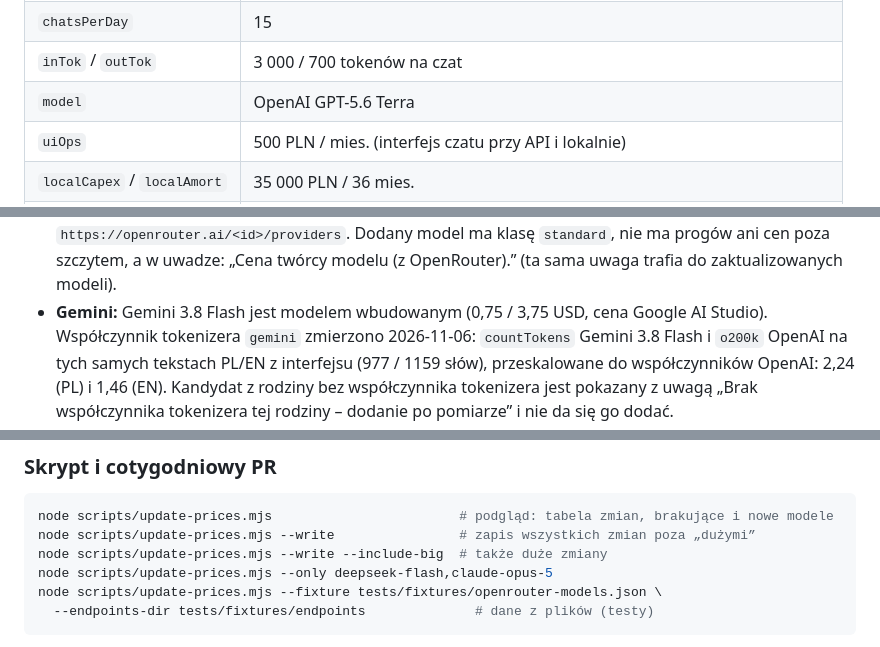
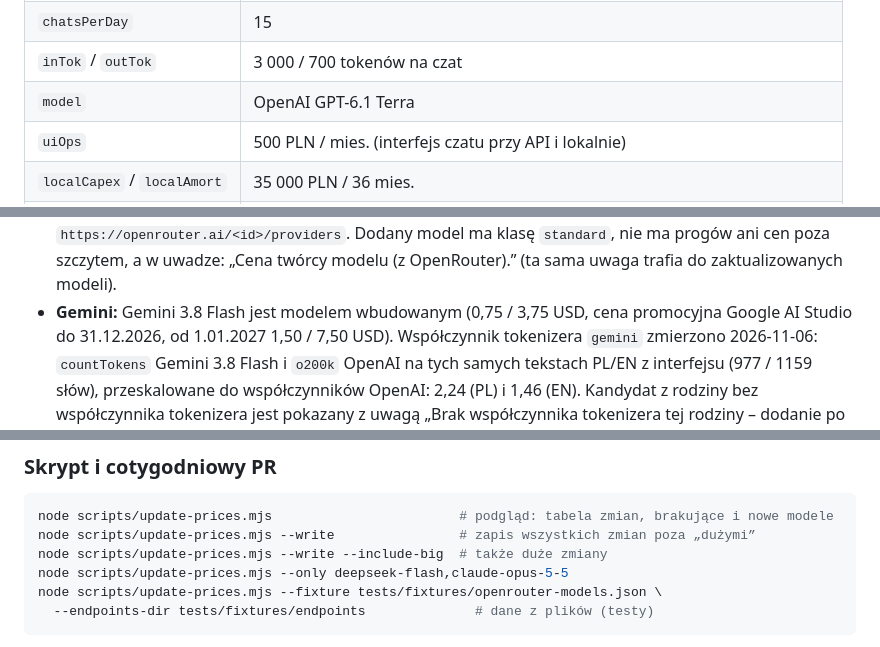
Before and after one commit to workszop/aicalc, a Markdown page: README.md, 3 parts joined by grey strips. Drawn GitHub-style.

````diff
--- a/README.md
+++ b/README.md
@@ -95,7 +95,7 @@ Wzory (miesięcznie):
 | `plan` | ChatGPT Business (lub inny plan z listy, lub własna cena `customUsd` = 30 USD) |
 | `chatsPerDay` | 15 |
 | `inTok` / `outTok` | 3 000 / 700 tokenów na czat |
-| `model` | OpenAI GPT-5.6 Terra |
+| `model` | OpenAI GPT-6.1 Terra |
 | `uiOps` | 500 PLN / mies. (interfejs czatu przy API i lokalnie) |
 | `localCapex` / `localAmort` | 35 000 PLN / 36 mies. |
 | `localPower` / `kwh` | 240 W / 1,00 PLN za kWh |
@@ -369,7 +369,7 @@ ceny, `openai/fast` podwójna, `google-ai-studio/flex`, `/priority`,
   ma progów ani cen poza szczytem, a w uwadze: „Cena twórcy modelu
   (z OpenRouter).” (ta sama uwaga trafia do zaktualizowanych modeli).
 - **Gemini:** Gemini 3.8 Flash jest modelem wbudowanym (0,75 / 3,75 USD, cena
-  Google AI Studio). Współczynnik tokenizera `gemini` zmierzono 2026-11-06:
+  promocyjna Google AI Studio do 31.12.2026, od 1.01.2027 1,50 / 7,50 USD). Współczynnik tokenizera `gemini` zmierzono 2026-11-06:
   `countTokens` Gemini 3.8 Flash i `o200k` OpenAI na tych samych tekstach PL/EN z
   interfejsu (977 / 1159 słów), przeskalowane do współczynników OpenAI: 2,24
   (PL) i 1,46 (EN). Kandydat z rodziny bez współczynnika tokenizera jest
@@ -409,7 +409,7 @@ endpointy są wtedy czytane z `<katalog listy>/endpoints/<id z / jako __>.json`.
 node scripts/update-prices.mjs                        # podgląd: tabela zmian, brakujące i nowe modele
 node scripts/update-prices.mjs --write                # zapis wszystkich zmian poza „dużymi”
 node scripts/update-prices.mjs --write --include-big  # także duże zmiany
-node scripts/update-prices.mjs --only deepseek-flash,claude-opus-5
+node scripts/update-prices.mjs --only deepseek-flash,claude-opus-5-5
 node scripts/update-prices.mjs --fixture tests/fixtures/openrouter-models.json \
   --endpoints-dir tests/fixtures/endpoints              # dane z plików (testy)
 ```
````
Also changed, not shown: other parts of README.md (+19 -7 lines).
